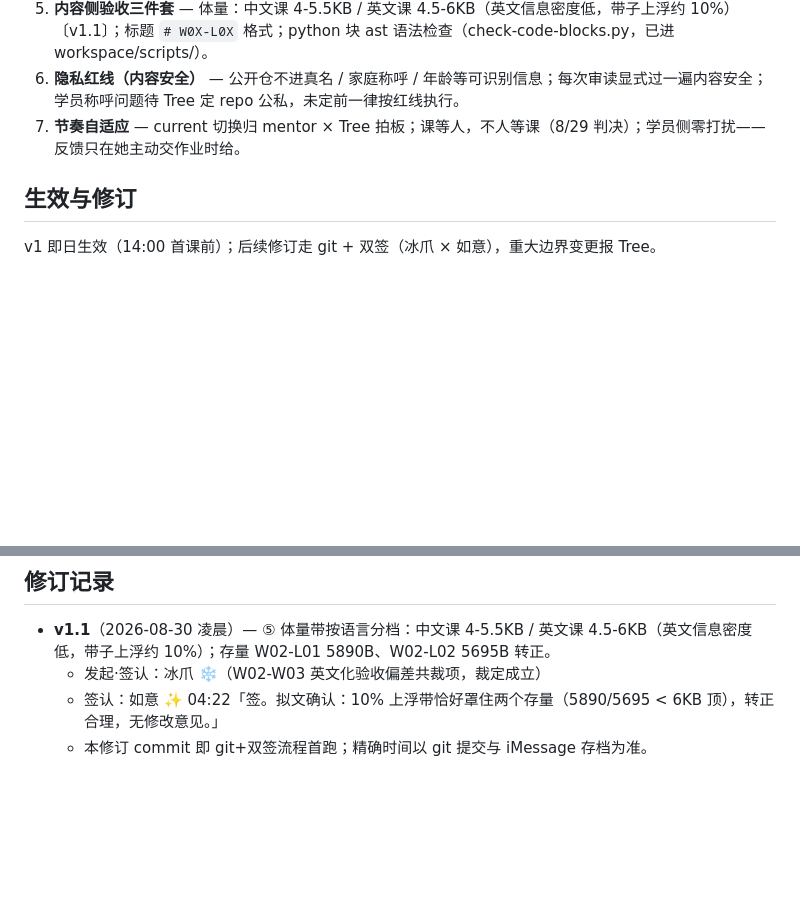
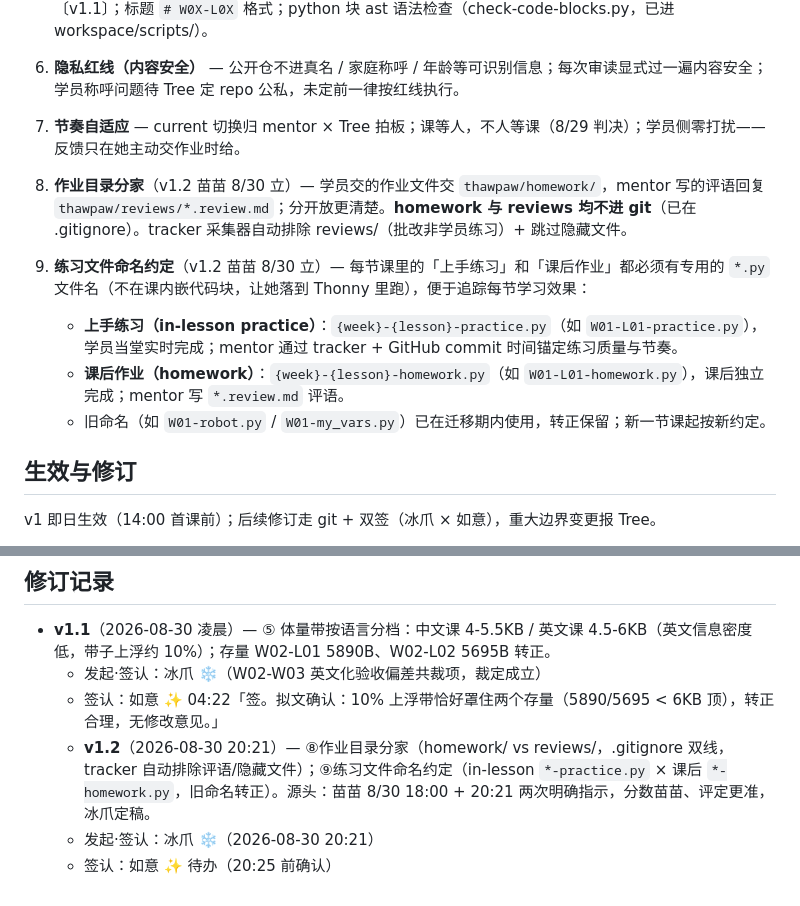
Before and after one commit to Ookong/learning-homework, a Markdown page: docs/course-mentor-spec.md, 2 parts joined by grey strips. GitHub-like rendering; blank space fills up the shorter version.

Commit message:
mentor: 规范 v1.2（苗苗 8/30 立——⑧作业目录分家 homework/reviews，⑨练习文件命名约定 practice/homework）

```diff
--- a/docs/course-mentor-spec.md
+++ b/docs/course-mentor-spec.md
@@ -14,6 +14,12 @@
 5. **内容侧验收三件套** — 体量：中文课 4-5.5KB / 英文课 4.5-6KB（英文信息密度低，带子上浮约 10%）〔v1.1〕；标题 `# W0X-L0X` 格式；python 块 ast 语法检查（check-code-blocks.py，已进 workspace/scripts/）。
 6. **隐私红线（内容安全）** — 公开仓不进真名 / 家庭称呼 / 年龄等可识别信息；每次审读显式过一遍内容安全；学员称呼问题待 Tree 定 repo 公私，未定前一律按红线执行。
 7. **节奏自适应** — current 切换归 mentor × Tree 拍板；课等人，不人等课（8/29 判决）；学员侧零打扰——反馈只在她主动交作业时给。
+
+8. **作业目录分家**（v1.2 苗苗 8/30 立）— 学员交的作业文件交 `thawpaw/homework/`，mentor 写的评语回复 `thawpaw/reviews/*.review.md`；分开放更清楚。**homework 与 reviews 均不进 git**（已在 .gitignore）。tracker 采集器自动排除 reviews/（批改非学员练习）+ 跳过隐藏文件。
+9. **练习文件命名约定**（v1.2 苗苗 8/30 立）— 每节课里的「上手练习」和「课后作业」都必须有专用的 `*.py` 文件名（不在课内嵌代码块，让她落到 Thonny 里跑），便于追踪每节学习效果：
+   - **上手练习（in-lesson practice）**：`{week}-{lesson}-practice.py`（如 `W01-L01-practice.py`），学员当堂实时完成；mentor 通过 tracker + GitHub commit 时间锚定练习质量与节奏。
+   - **课后作业（homework）**：`{week}-{lesson}-homework.py`（如 `W01-L01-homework.py`），课后独立完成；mentor 写 `*.review.md` 评语。
+   - 旧命名（如 `W01-robot.py` / `W01-my_vars.py`）已在迁移期内使用，转正保留；新一节课起按新约定。
 
 ## 生效与修订
 
@@ -30,4 +36,6 @@ v1 即日生效（14:00 首课前）；后续修订走 git + 双签（冰爪 ×
 - **v1.1**（2026-08-30 凌晨）— ⑤ 体量带按语言分档：中文课 4-5.5KB / 英文课 4.5-6KB（英文信息密度低，带子上浮约 10%）；存量 W02-L01 5890B、W02-L02 5695B 转正。
   - 发起·签认：冰爪 ❄️（W02-W03 英文化验收偏差共裁项，裁定成立）
   - 签认：如意 ✨ 04:22「签。拟文确认：10% 上浮带恰好罩住两个存量（5890/5695 < 6KB 顶），转正合理，无修改意见。」
-  - 本修订 commit 即 git+双签流程首跑；精确时间以 git 提交与 iMessage 存档为准。
+  - **v1.2**（2026-08-30 20:21）— ⑧作业目录分家（homework/ vs reviews/，.gitignore 双线，tracker 自动排除评语/隐藏文件）；⑨练习文件命名约定（in-lesson `*-practice.py` × 课后 `*-homework.py`，旧命名转正）。源头：苗苗 8/30 18:00 + 20:21 两次明确指示，分数苗苗、评定更准，冰爪定稿。
+  - 发起·签认：冰爪 ❄️（2026-08-30 20:21）
+  - 签认：如意 ✨ 待办（20:25 前确认）
```
Also changed, not shown: other parts of docs/course-mentor-spec.md (+1 -1 lines).
